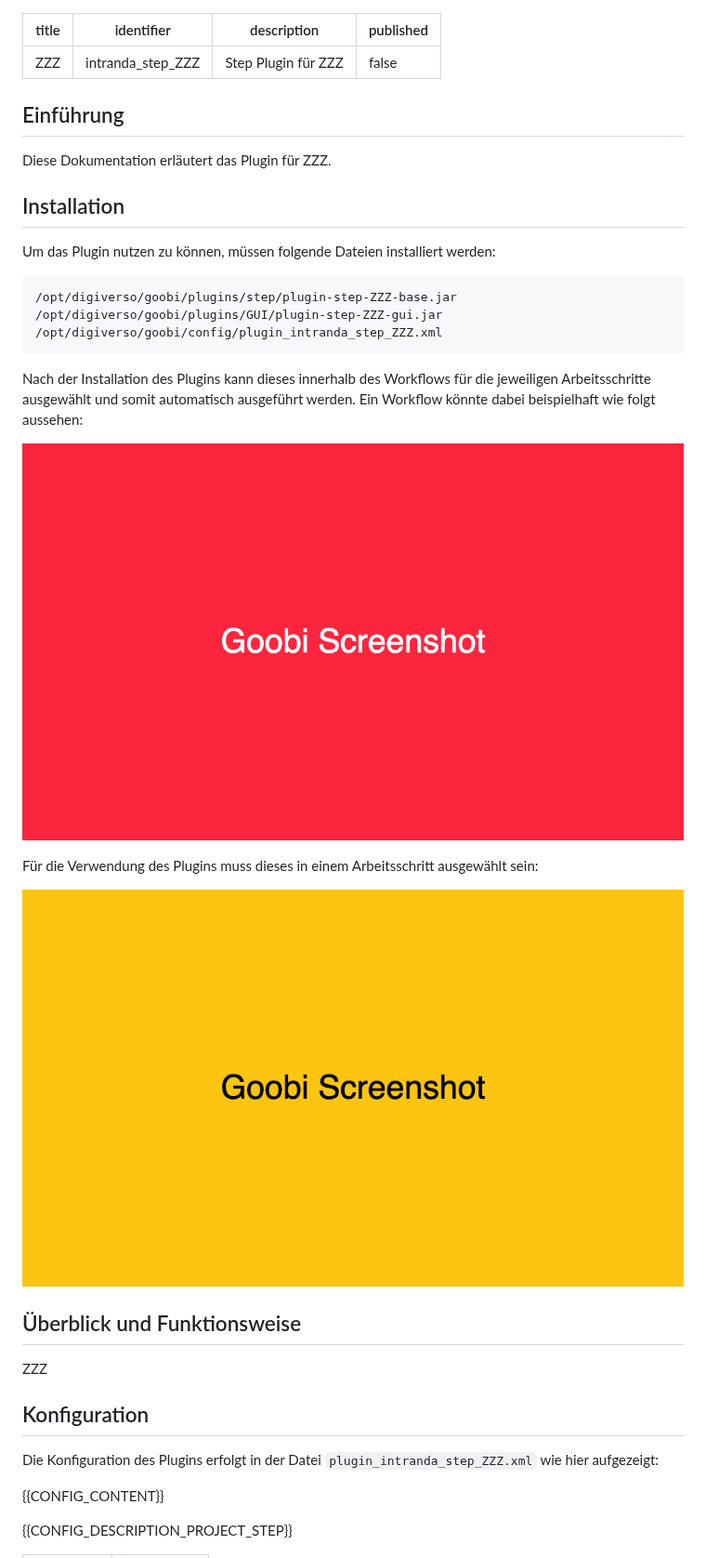
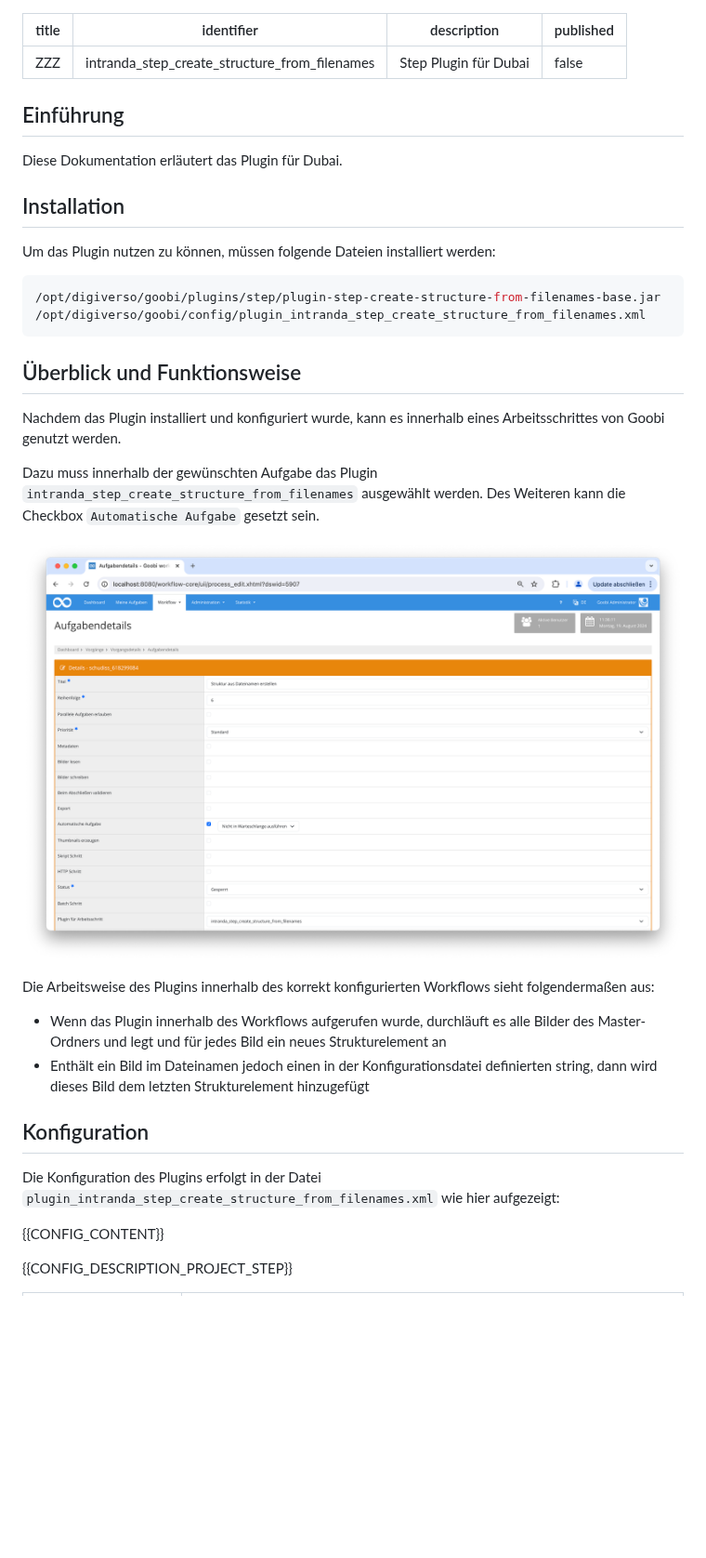
Before and after one commit to intranda/goobi-plugin-step-create-structure-from-filenames, a Markdown page: docs/index_de.md, the part around one of its changes. Shown at 93% size. GitHub-like rendering; pictures changed too: docs/screen1_de.png, docs/screen2_de.png (deleted); blank space fills up the shorter version.

````diff
--- a/docs/index_de.md
+++ b/docs/index_de.md
@@ -1,37 +1,37 @@
 ---
 title: ZZZ
-identifier: intranda_step_ZZZ
-description: Step Plugin für ZZZ
+identifier: intranda_step_create_structure_from_filenames
+description: Step Plugin für Dubai
 published: false
 ---
 
 ## Einführung
-Diese Dokumentation erläutert das Plugin für ZZZ.
+Diese Dokumentation erläutert das Plugin für Dubai.
 
 ## Installation
 Um das Plugin nutzen zu können, müssen folgende Dateien installiert werden:
 
 ```bash
-/opt/digiverso/goobi/plugins/step/plugin-step-ZZZ-base.jar
-/opt/digiverso/goobi/plugins/GUI/plugin-step-ZZZ-gui.jar
-/opt/digiverso/goobi/config/plugin_intranda_step_ZZZ.xml
+/opt/digiverso/goobi/plugins/step/plugin-step-create-structure-from-filenames-base.jar
+/opt/digiverso/goobi/config/plugin_intranda_step_create_structure_from_filenames.xml
 ```
 
-Nach der Installation des Plugins kann dieses innerhalb des Workflows für die jeweiligen Arbeitsschritte ausgewählt und somit automatisch ausgeführt werden. Ein Workflow könnte dabei beispielhaft wie folgt aussehen:
+## Überblick und Funktionsweise
+Nachdem das Plugin installiert und konfiguriert wurde, kann es innerhalb eines Arbeitsschrittes von Goobi genutzt werden.
 
-![Beispielhafter Aufbau eines Workflows](screen1_de.png)
-
-Für die Verwendung des Plugins muss dieses in einem Arbeitsschritt ausgewählt sein:
-
-![Konfiguration des Arbeitsschritts für die Nutzung des Plugins](screen2_de.png)
+Dazu muss innerhalb der gewünschten Aufgabe das Plugin `intranda_step_create_structure_from_filenames` ausgewählt werden. Des Weiteren kann die Checkbox `Automatische Aufgabe` gesetzt sein.
 
 
-## Überblick und Funktionsweise
-ZZZ
+![Konfiguration des Arbeitsschritts für die Nutzung des Plugins](screen1_de.png)
+
+Die Arbeitsweise des Plugins innerhalb des korrekt konfigurierten Workflows sieht folgendermaßen aus:
+
+* Wenn das Plugin innerhalb des Workflows aufgerufen wurde, durchläuft es alle Bilder des Master-Ordners und legt und für jedes Bild ein neues Strukturelement an
+* Enthält ein Bild im Dateinamen jedoch einen in der Konfigurationsdatei definierten string, dann wird dieses Bild dem letzten Strukturelement hinzugefügt
 
 
 ## Konfiguration
-Die Konfiguration des Plugins erfolgt in der Datei `plugin_intranda_step_ZZZ.xml` wie hier aufgezeigt:
+Die Konfiguration des Plugins erfolgt in der Datei `plugin_intranda_step_create_structure_from_filenames.xml` wie hier aufgezeigt:
 
 {{CONFIG_CONTENT}}
 
````
Also changed, not shown: other parts of docs/index_de.md (+2 -27 lines), docs/index_en.md (+18 -44 lines), docs/screen1_en.png, docs/screen2_en.png (deleted), 1 other file.
